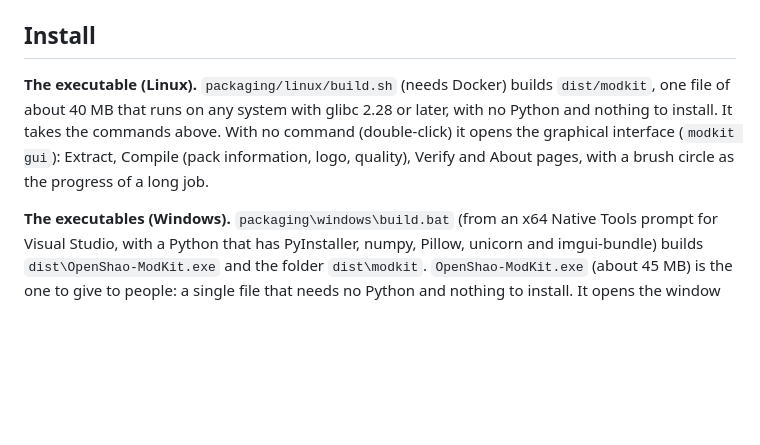
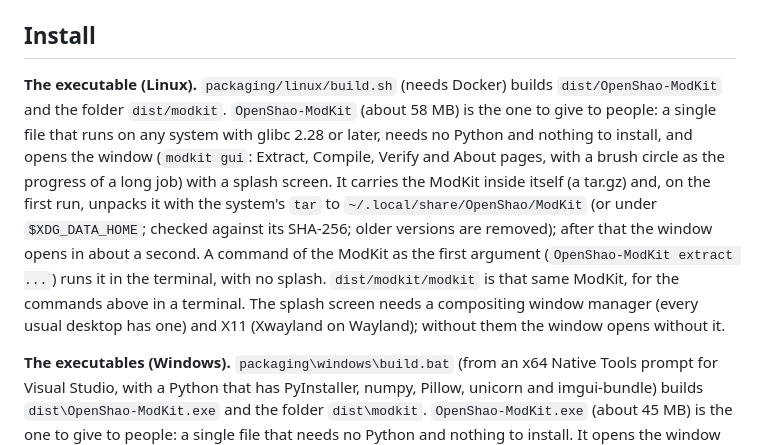
Before and after one commit to HexAbyss/OpenShao-ModKit, a Markdown page: README.md, the part around the change. Rendered like a GitHub page; blank space fills up the shorter version.

Commit message:
docs: the Linux launcher, and screenshots of the Extract and Compile pages in the guide

```diff
--- a/README.md
+++ b/README.md
@@ -42,9 +42,14 @@ same.
 
 ## Install
 
-**The executable (Linux).** `packaging/linux/build.sh` (needs Docker) builds `dist/modkit`, one file of about 40 MB that runs on any system with
-glibc 2.28 or later, with no Python and nothing to install. It takes the commands above. With no command (double-click) it opens the graphical interface
-(`modkit gui`): Extract, Compile (pack information, logo, quality), Verify and About pages, with a brush circle as the progress of a long job.
+**The executable (Linux).** `packaging/linux/build.sh` (needs Docker) builds `dist/OpenShao-ModKit` and the folder `dist/modkit`. `OpenShao-ModKit`
+(about 58 MB) is the one to give to people: a single file that runs on any system with glibc 2.28 or later, needs no Python and nothing to install, and
+opens the window (`modkit gui`: Extract, Compile, Verify and About pages, with a brush circle as the progress of a long job) with a splash screen. It
+carries the ModKit inside itself (a tar.gz) and, on the first run, unpacks it with the system's `tar` to `~/.local/share/OpenShao/ModKit` (or under
+`$XDG_DATA_HOME`; checked against its SHA-256; older versions are removed); after that the window opens in about a second. A command of the ModKit as
+the first argument (`OpenShao-ModKit extract ...`) runs it in the terminal, with no splash. `dist/modkit/modkit` is that same ModKit, for the commands
+above in a terminal. The splash screen needs a compositing window manager (every usual desktop has one) and X11 (Xwayland on Wayland); without them the
+window opens without it.
 
 **The executables (Windows).** `packaging\windows\build.bat` (from an x64 Native Tools prompt for Visual Studio, with a Python that has PyInstaller, numpy,
 Pillow, unicorn and imgui-bundle) builds `dist\OpenShao-ModKit.exe` and the folder `dist\modkit`. `OpenShao-ModKit.exe` (about 45 MB) is the one to give to people: a single file that
```
Also changed, not shown: docs/CREATING_TEXTURE_PACKS.md (+11 -1 lines), docs/images/window-compile-1.png (added), docs/images/window-compile-2.png (added), docs/images/window-compile-3.png (added), docs/images/window-extract.png (added).
